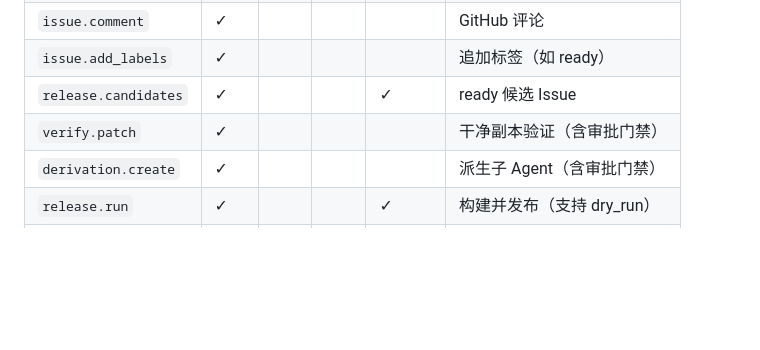
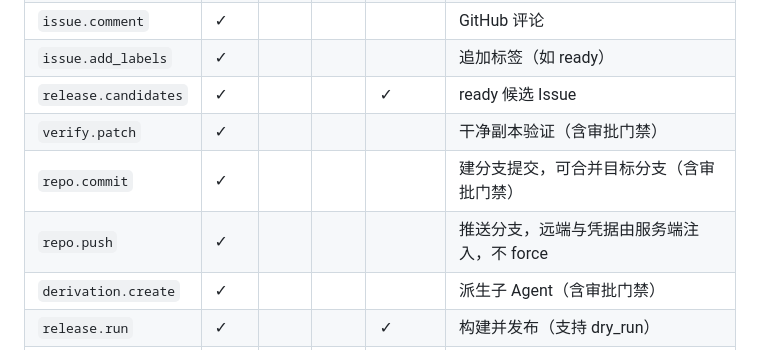
Before and after one commit to jacks001314/SmartPipe, a Markdown page: docs/MCP工具网关实施记录.md, the part around the change. Rendered like a GitHub page; blank space fills up the shorter version.

```diff
--- a/docs/MCP工具网关实施记录.md
+++ b/docs/MCP工具网关实施记录.md
@@ -54,6 +54,8 @@ Agent ──Bearer spt_…──▶ smartpipe-mcp(:8097/mcp)
 | `issue.add_labels` | ✓ | | | | 追加标签（如 ready） |
 | `release.candidates` | ✓ | | | ✓ | ready 候选 Issue |
 | `verify.patch` | ✓ | | | | 干净副本验证（含审批门禁） |
+| `repo.commit` | ✓ | | | | 建分支提交，可合并目标分支（含审批门禁） |
+| `repo.push` | ✓ | | | | 推送分支，远端与凭据由服务端注入，不 force |
 | `derivation.create` | ✓ | | | | 派生子 Agent（含审批门禁） |
 | `release.run` | ✓ | | | ✓ | 构建并发布（支持 dry_run） |
 | `release.rollback` | ✓ | | | ✓ | 回滚版本 |
```
Also changed, not shown: README.md (+1 -1 lines), docs/M2实施记录.md (+34 -0 lines), docs/images/console-merge.png (added), 14 other files.
